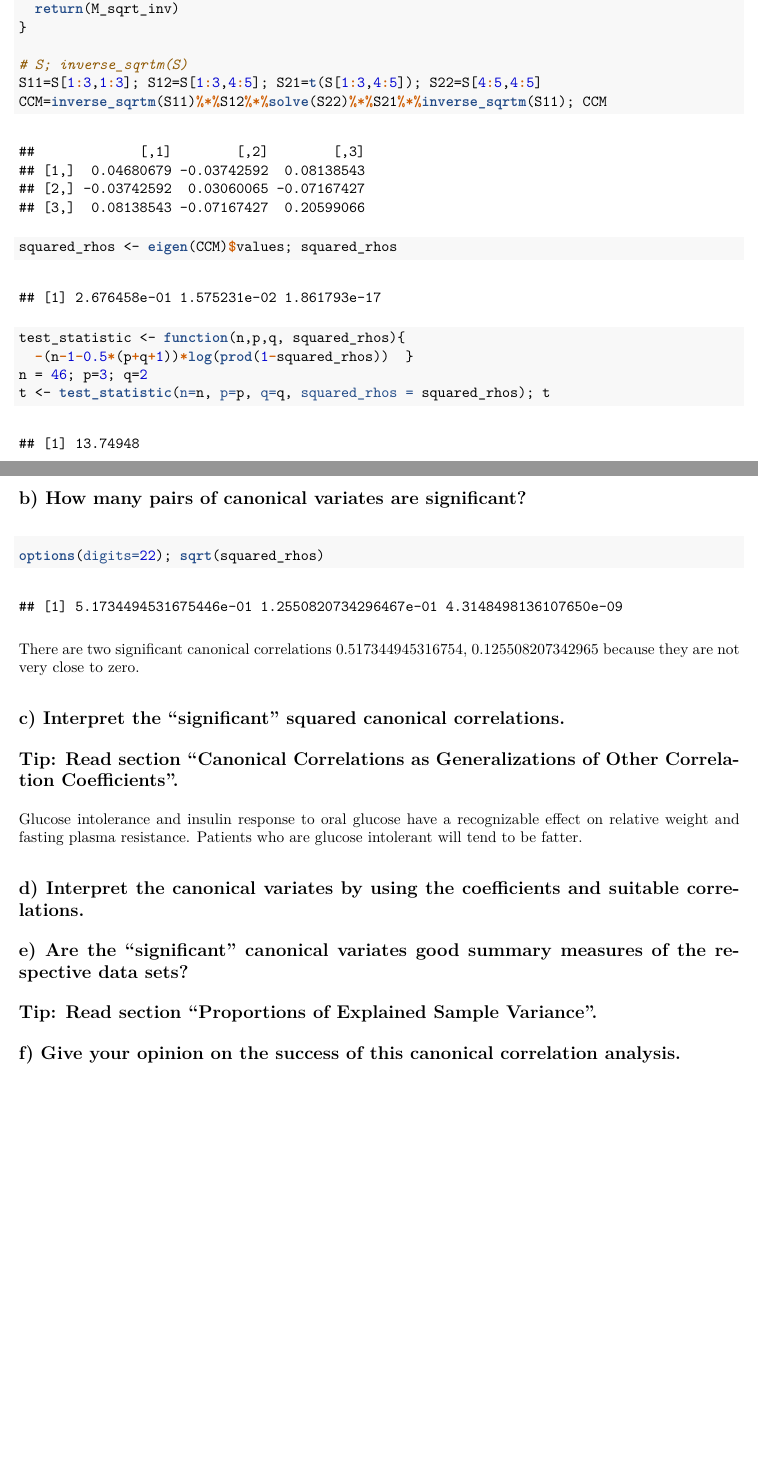
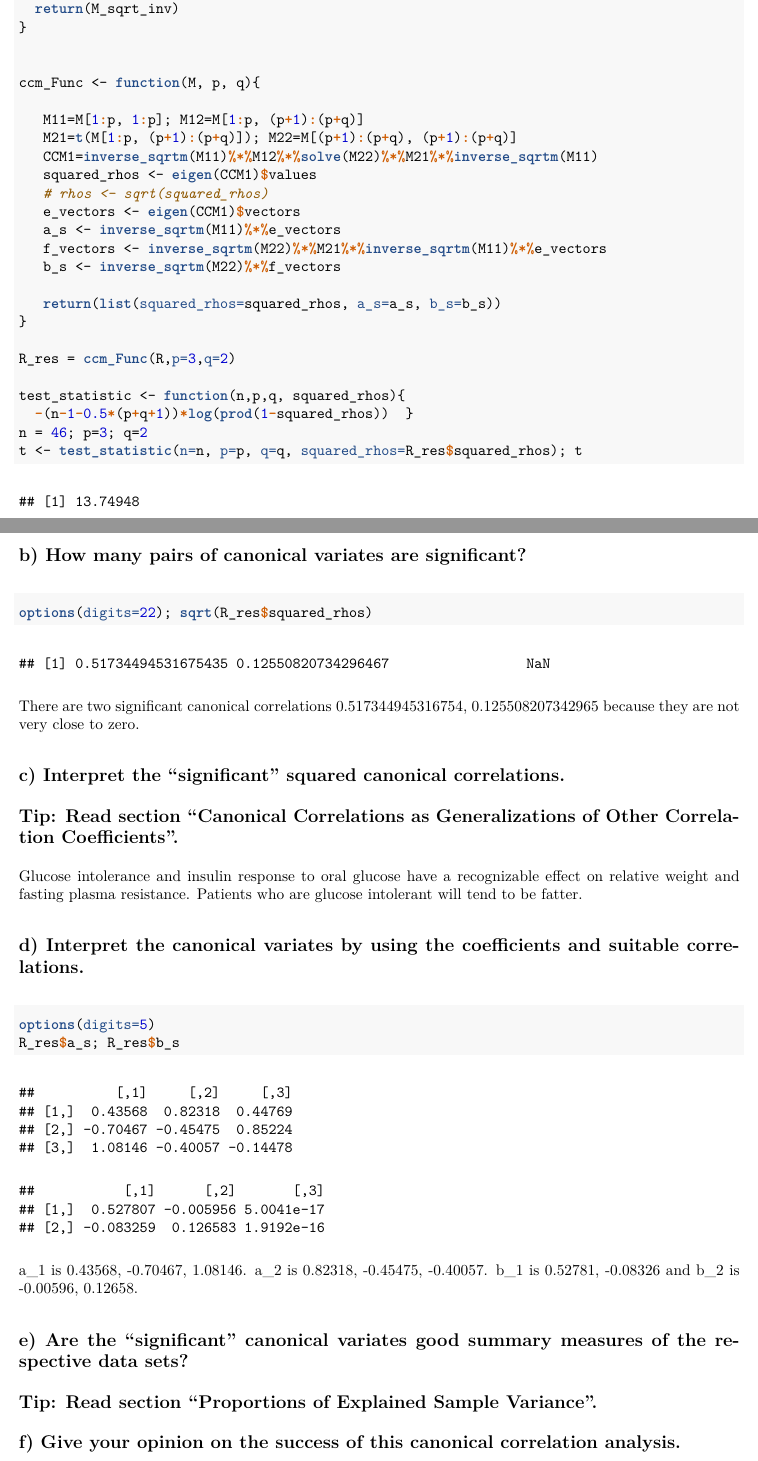
Before and after one commit to rubenjmunoz/Multivariate-Statistical-Methods, an R Markdown document (lab4/Raymond_732A97_lab4/Raymond_732A97_lab4.Rmd): two parts of pages 3 and 4 of 4, joined at a grey line, cut so that both start at the same text, the shorter picture padded with empty space. The pictures show the output file lab4/Raymond_732A97_lab4/Raymond_732A97_lab4.pdf that the author committed with the source.

Commit message:
with a_s and b_s

````diff
--- a/lab4/Raymond_732A97_lab4/Raymond_732A97_lab4.Rmd
+++ b/lab4/Raymond_732A97_lab4/Raymond_732A97_lab4.Rmd
@@ -36,27 +37,42 @@ inverse_sqrtm <- function(M){
   return(M_sqrt_inv)
 }
 
-# S; inverse_sqrtm(S)
-S11=S[1:3,1:3]; S12=S[1:3,4:5]; S21=t(S[1:3,4:5]); S22=S[4:5,4:5]
-CCM=inverse_sqrtm(S11)%*%S12%*%solve(S22)%*%S21%*%inverse_sqrtm(S11); CCM
-squared_rhos <- eigen(CCM)$values; squared_rhos
+
+ccm_Func <- function(M, p, q){
+
+   M11=M[1:p, 1:p]; M12=M[1:p, (p+1):(p+q)]
+   M21=t(M[1:p, (p+1):(p+q)]); M22=M[(p+1):(p+q), (p+1):(p+q)]
+   CCM1=inverse_sqrtm(M11)%*%M12%*%solve(M22)%*%M21%*%inverse_sqrtm(M11)
+   squared_rhos <- eigen(CCM1)$values
+   # rhos <- sqrt(squared_rhos)
+   e_vectors <- eigen(CCM1)$vectors
+   a_s <- inverse_sqrtm(M11)%*%e_vectors
+   f_vectors <- inverse_sqrtm(M22)%*%M21%*%inverse_sqrtm(M11)%*%e_vectors
+   b_s <- inverse_sqrtm(M22)%*%f_vectors
+
+   return(list(squared_rhos=squared_rhos, a_s=a_s, b_s=b_s))
+}
+
+R_res = ccm_Func(R,p=3,q=2)
 
 test_statistic <- function(n,p,q, squared_rhos){
   -(n-1-0.5*(p+q+1))*log(prod(1-squared_rhos))  }
 n = 46; p=3; q=2
-t <- test_statistic(n=n, p=p, q=q, squared_rhos = squared_rhos); t
+t <- test_statistic(n=n, p=p, q=q, squared_rhos=R_res$squared_rhos); t
 c <- qchisq(p=1-0.05, df=p*q); c
 t > c
 ```
 We REJECT the null hypothesis at 5% significance level. Therefore we can say that that is NO association between the groups of variables. The test statistic `r t` is GREATER than the critical value `r c`.
 
+
+
 \pagebreak
 
 ## b) How many pairs of canonical variates are significant?
 ```{r}
-options(digits=22); sqrt(squared_rhos)
+options(digits=22); sqrt(R_res$squared_rhos)
 ```
-There are two significant canonical correlations `r sqrt(squared_rhos[1:2])` because they are not very close to zero.
+There are two significant canonical correlations `r sqrt(R_res$squared_rhos[1:2])` because they are not very close to zero.
 
 
 ## c) Interpret the "significant" squared canonical correlations.
@@ -66,6 +82,13 @@ Glucose intolerance and insulin response to oral glucose have a recognizable eff
 
 
 ## d) Interpret the canonical variates by using the coefficients and suitable correlations.
+```{r}
+options(digits=5)
+R_res$a_s; R_res$b_s
+
+```
+
+a_1 is `r R_res$a_s[,1]`. a_2 is `r R_res$a_s[,2]`. b_1 is `r R_res$b_s[,1]` and b_2 is `r R_res$b_s[,2]`.
 
 
 
````
Also changed, not shown: lab4/Raymond_732A97_lab4/Raymond_732A97_lab4.pdf, lab4/Raymond_732A97_lab4/Raymond_732A97_lab4.Rmd (1 more changed lines).
